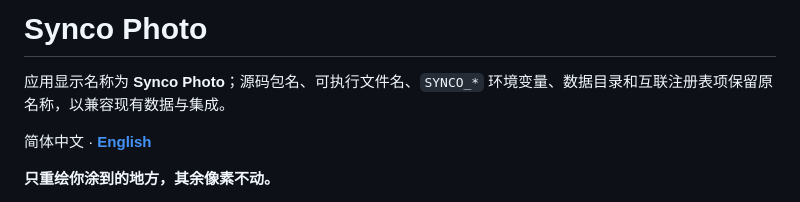
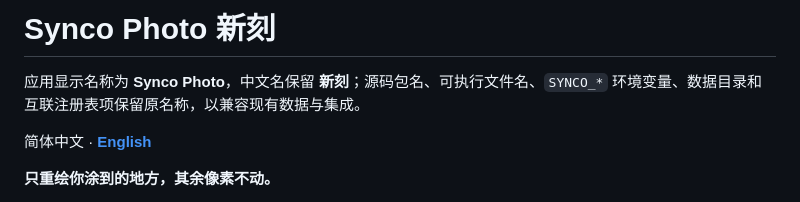
Before and after one commit to ShanGuoP/Synco, a Markdown page: README.md, the part around the change. Drawn GitHub-style.

```diff
--- a/README.md
+++ b/README.md
@@ -1,6 +1,6 @@
-# Synco Photo
+# Synco Photo 新刻
 
-应用显示名称为 **Synco Photo**；源码包名、可执行文件名、`SYNCO_*` 环境变量、数据目录和互联注册表项保留原名称，以兼容现有数据与集成。
+应用显示名称为 **Synco Photo**，中文名保留 **新刻**；源码包名、可执行文件名、`SYNCO_*` 环境变量、数据目录和互联注册表项保留原名称，以兼容现有数据与集成。
 
 简体中文 · **[English](README.en.md)**
 
```
Also changed, not shown: README.en.md (+2 -2 lines).
